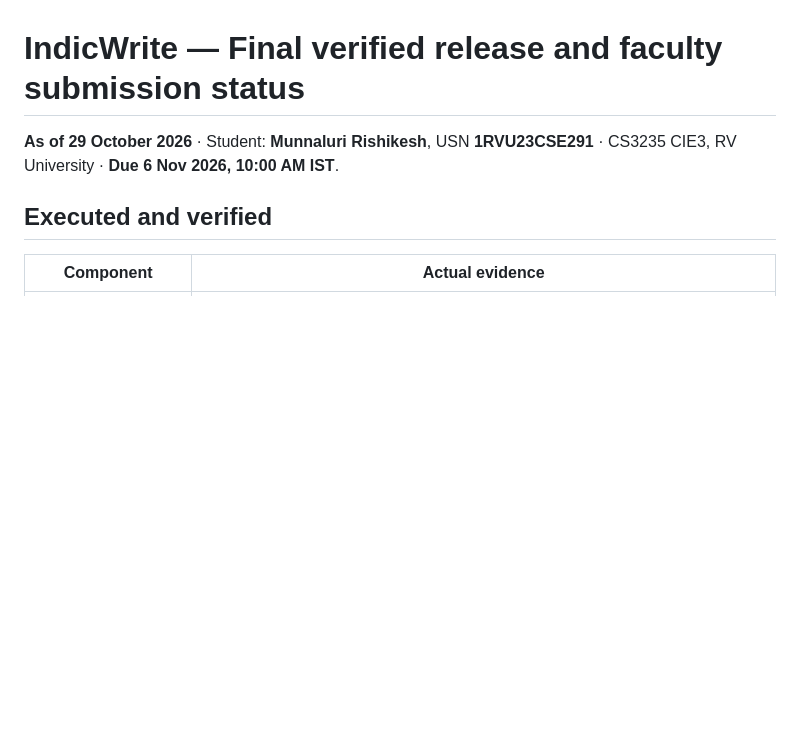
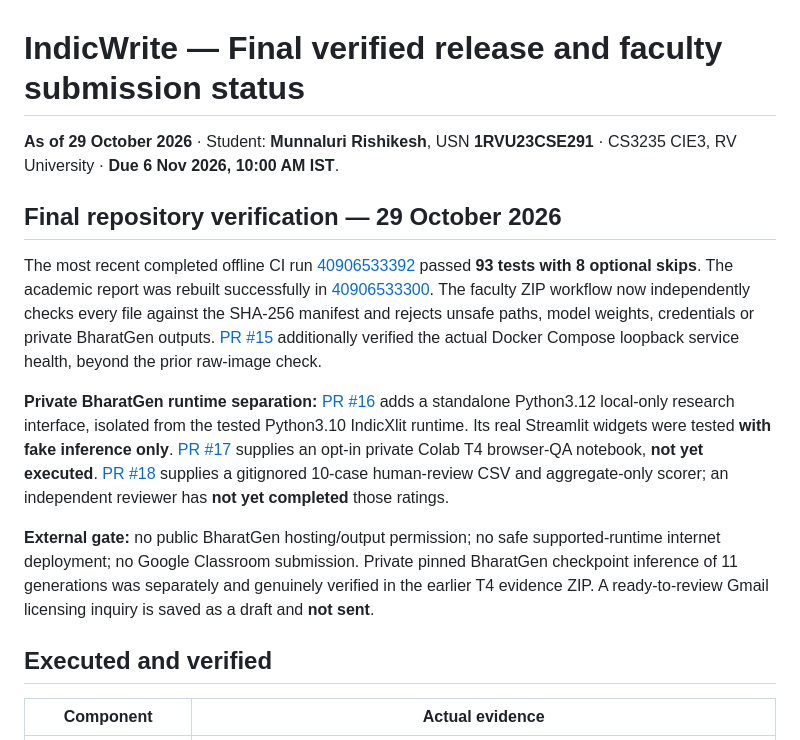
Before and after one commit to Rishikeshsanin/Hinglish-Smart-Writing-Assistant, a Markdown page: docs/FINAL_RELEASE_STATUS.md, the part around the change. Rendered like a GitHub page; blank space fills up the shorter version.

Commit message:
release: finalize verified model/UI/test evidence and trigger final faculty ZIP

```diff
--- a/docs/FINAL_RELEASE_STATUS.md
+++ b/docs/FINAL_RELEASE_STATUS.md
@@ -1,6 +1,14 @@
 # IndicWrite — Final verified release and faculty submission status
 
 **As of 29 October 2026** · Student: **Munnaluri Rishikesh**, USN **1RVU23CSE291** · CS3235 CIE3, RV University · **Due 6 Nov 2026, 10:00 AM IST**.
+
+## Final repository verification — 29 October 2026
+
+The most recent completed offline CI run [40906533392](https://github.com/Rishikeshsanin/Hinglish-Smart-Writing-Assistant/actions/runs/40906533392) passed **93 tests with 8 optional skips**. The academic report was rebuilt successfully in [40906533300](https://github.com/Rishikeshsanin/Hinglish-Smart-Writing-Assistant/actions/runs/40906533300). The faculty ZIP workflow now independently checks every file against the SHA-256 manifest and rejects unsafe paths, model weights, credentials or private BharatGen outputs. [PR #15](https://github.com/Rishikeshsanin/Hinglish-Smart-Writing-Assistant/pull/15) additionally verified the actual Docker Compose loopback service health, beyond the prior raw-image check.
+
+**Private BharatGen runtime separation:** [PR #16](https://github.com/Rishikeshsanin/Hinglish-Smart-Writing-Assistant/pull/16) adds a standalone Python3.12 local-only research interface, isolated from the tested Python3.10 IndicXlit runtime. Its real Streamlit widgets were tested **with fake inference only**. [PR #17](https://github.com/Rishikeshsanin/Hinglish-Smart-Writing-Assistant/pull/17) supplies an opt-in private Colab T4 browser-QA notebook, **not yet executed**. [PR #18](https://github.com/Rishikeshsanin/Hinglish-Smart-Writing-Assistant/pull/18) supplies a gitignored 10-case human-review CSV and aggregate-only scorer; an independent reviewer has **not yet completed** those ratings.
+
+**External gate:** no public BharatGen hosting/output permission; no safe supported-runtime internet deployment; no Google Classroom submission. Private pinned BharatGen checkpoint inference of 11 generations was separately and genuinely verified in the earlier T4 evidence ZIP. A ready-to-review Gmail licensing inquiry is saved as a draft and **not sent**.
 
 ## Executed and verified
 
```
Also changed, not shown: docs/SUBMISSION_CHECKLIST.md (+13 -0 lines).
